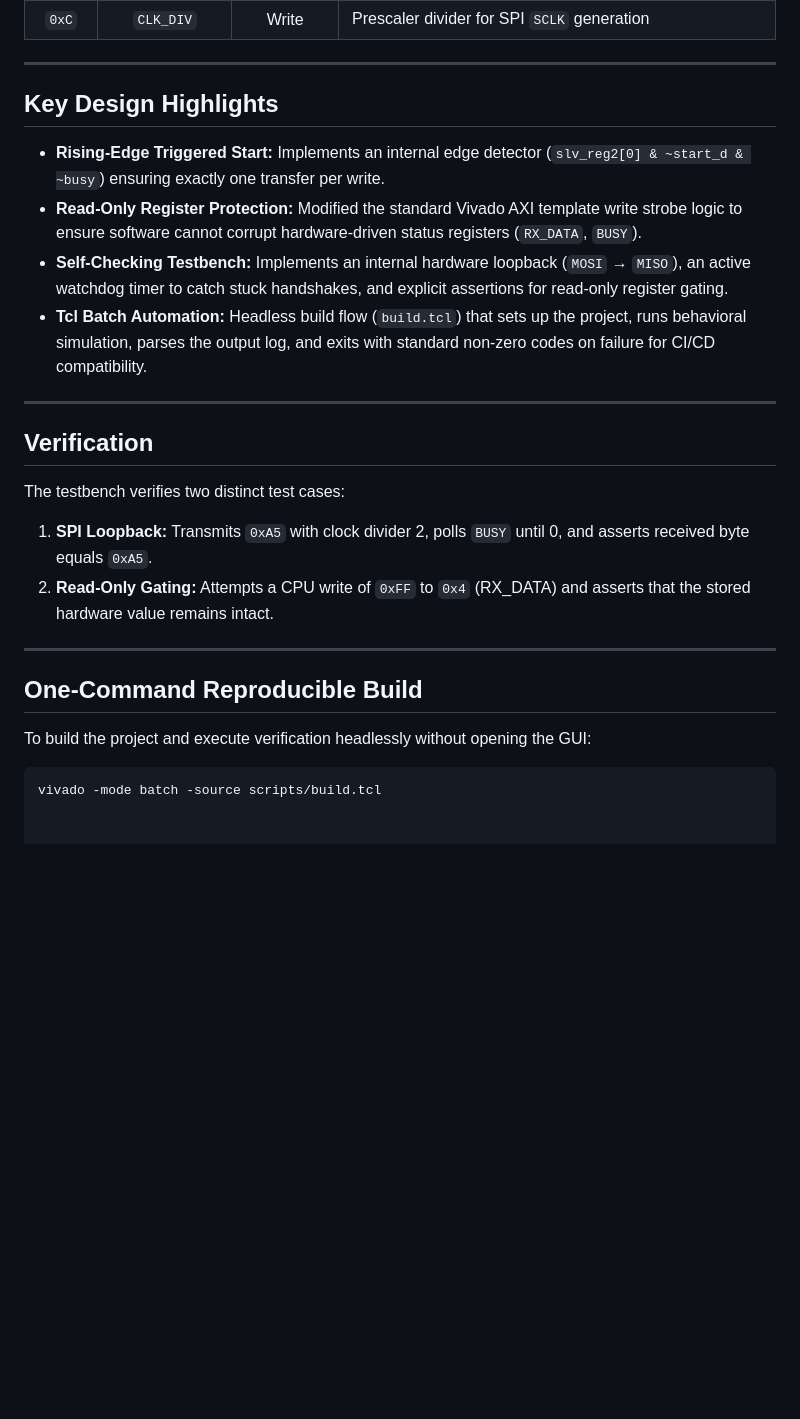
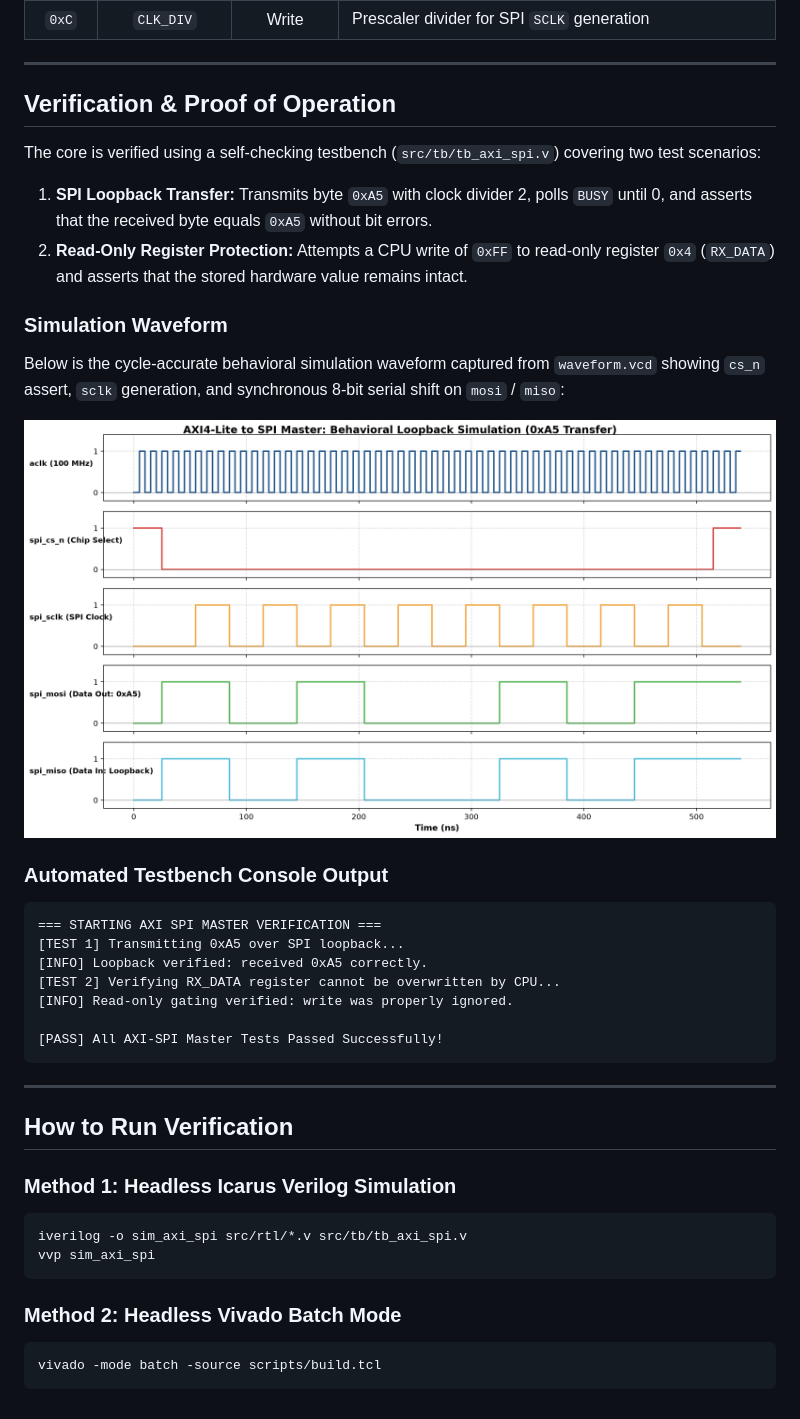
Before and after one commit to BharathGDevadiga/axi-spi-ip, a Markdown page: README.md, the part around one of its changes. GitHub-like rendering; pictures changed too: docs/simulation_waveform.png (added); blank space fills up the shorter version.

Commit message:
docs & ci: add verification waveform proof, testbench logs, and GitHub Actions CI

````diff
--- a/README.md
+++ b/README.md
@@ -17,26 +19,40 @@ The peripheral exposes four 32-bit memory-mapped registers via an AXI4-Lite slav
 
 ---
 
-## Key Design Highlights
+## Verification & Proof of Operation
 
-* **Rising-Edge Triggered Start:** Implements an internal edge detector (`slv_reg2[0] & ~start_d & ~busy`) ensuring exactly one transfer per write.
-* **Read-Only Register Protection:** Modified the standard Vivado AXI template write strobe logic to ensure software cannot corrupt hardware-driven status registers (`RX_DATA`, `BUSY`).
-* **Self-Checking Testbench:** Implements an internal hardware loopback (`MOSI` → `MISO`), an active watchdog timer to catch stuck handshakes, and explicit assertions for read-only register gating.
-* **Tcl Batch Automation:** Headless build flow (`build.tcl`) that sets up the project, runs behavioral simulation, parses the output log, and exits with standard non-zero codes on failure for CI/CD compatibility.
+The core is verified using a self-checking testbench (`src/tb/tb_axi_spi.v`) covering two test scenarios:
+1. **SPI Loopback Transfer:** Transmits byte `0xA5` with clock divider 2, polls `BUSY` until 0, and asserts that the received byte equals `0xA5` without bit errors.
+2. **Read-Only Register Protection:** Attempts a CPU write of `0xFF` to read-only register `0x4` (`RX_DATA`) and asserts that the stored hardware value remains intact.
+
+### Simulation Waveform
+Below is the cycle-accurate behavioral simulation waveform captured from `waveform.vcd` showing `cs_n` assert, `sclk` generation, and synchronous 8-bit serial shift on `mosi` / `miso`:
+
+![Simulation Waveform](docs/simulation_waveform.png)
+
+### Automated Testbench Console Output
+
+```text
+=== STARTING AXI SPI MASTER VERIFICATION ===
+[TEST 1] Transmitting 0xA5 over SPI loopback...
+[INFO] Loopback verified: received 0xA5 correctly.
+[TEST 2] Verifying RX_DATA register cannot be overwritten by CPU...
+[INFO] Read-only gating verified: write was properly ignored.
+
+[PASS] All AXI-SPI Master Tests Passed Successfully!
+```
 
 ---
 
-## Verification
+## How to Run Verification
 
-The testbench verifies two distinct test cases:
-1. **SPI Loopback:** Transmits `0xA5` with clock divider 2, polls `BUSY` until 0, and asserts received byte equals `0xA5`.
-2. **Read-Only Gating:** Attempts a CPU write of `0xFF` to `0x4` (RX_DATA) and asserts that the stored hardware value remains intact.
+### Method 1: Headless Icarus Verilog Simulation
+```bash
+iverilog -o sim_axi_spi src/rtl/*.v src/tb/tb_axi_spi.v
+vvp sim_axi_spi
+```
 
----
-
-## One-Command Reproducible Build
-
-To build the project and execute verification headlessly without opening the GUI:
-
+### Method 2: Headless Vivado Batch Mode
 ```bash
 vivado -mode batch -source scripts/build.tcl
+```
````
Also changed, not shown: other parts of README.md (+3 -1 lines), 3 other files.
